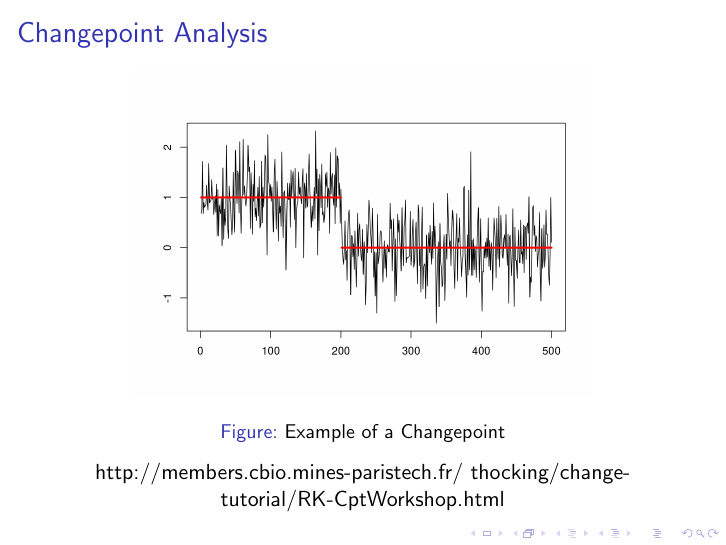
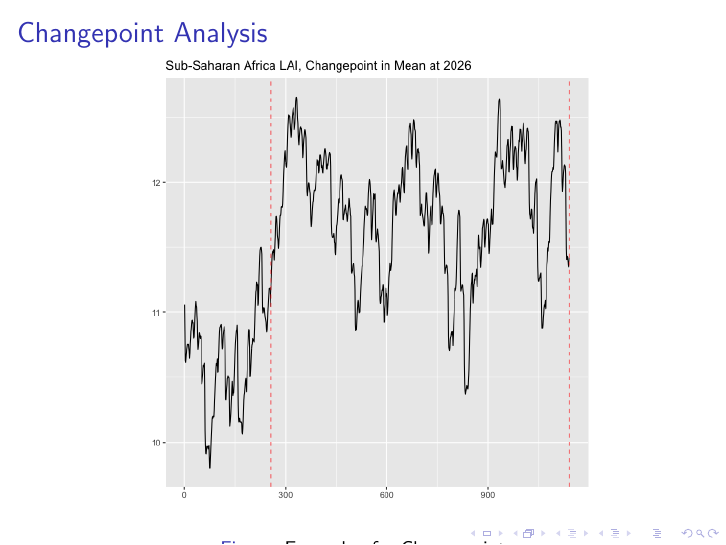
Before and after one commit to ekalosak/climate_time-series, LaTeX slides (TeX/presentation.tex): page 17 of 36 before the commit and page 17 of 37 after it. Compiled offline with pdfLaTeX.

Commit message:
updating prior to pull and merge

```diff
--- a/TeX/presentation.tex
+++ b/TeX/presentation.tex
@@ -137,12 +137,22 @@ $X_t = [X_t^{(l)}] \textrm{ for } l\in L = lat\times lon$
 \frametitle{Changepoint Analysis}
 \begin{figure}
 \centering
-\includegraphics[width=0.75\linewidth]{../img/changepointex.png}
+\includegraphics[width=0.75\linewidth]{../img/changepoint_LAI.png}
 \caption{Example of a Changepoint}
-
 http://members.cbio.mines-paristech.fr/~thocking/change-tutorial/RK-CptWorkshop.html
 \end{figure}
 \end{frame}
+
+\begin{frame}
+\frametitle{Changepoint Analysis}
+\begin{figure}
+\centering
+\includegraphics[width=0.75\linewidth]{../img/changepointex.png}
+\caption{Example of a Changepoint}
+http://members.cbio.mines-paristech.fr/~thocking/change-tutorial/RK-CptWorkshop.html
+\end{figure}
+\end{frame}
+
 
 \begin{frame}
 \frametitle{Changepoint Analysis}
```
Also changed, not shown: img/LAI_global_t0.jpg (deleted), img/ar_sim.png, img/deseasonalization_spectrum.png, 6 other files.
